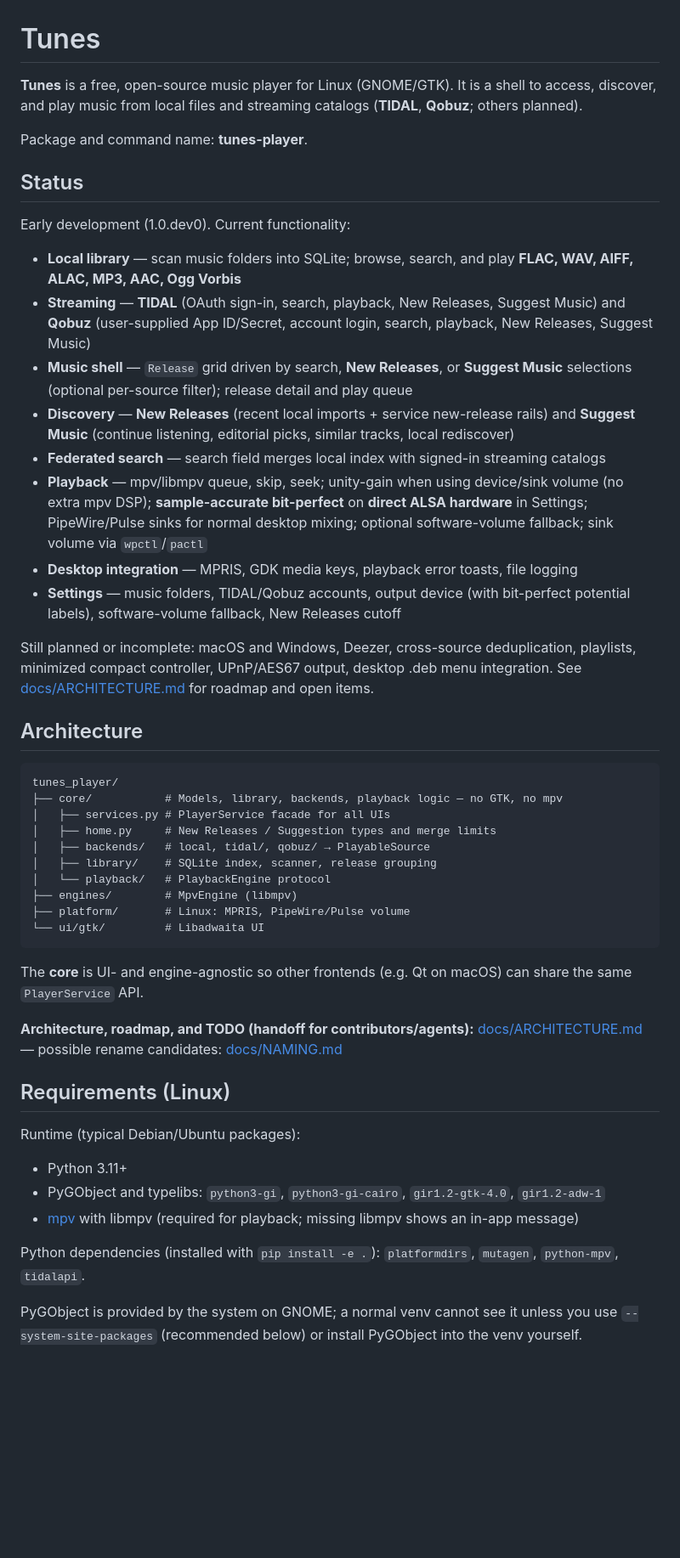
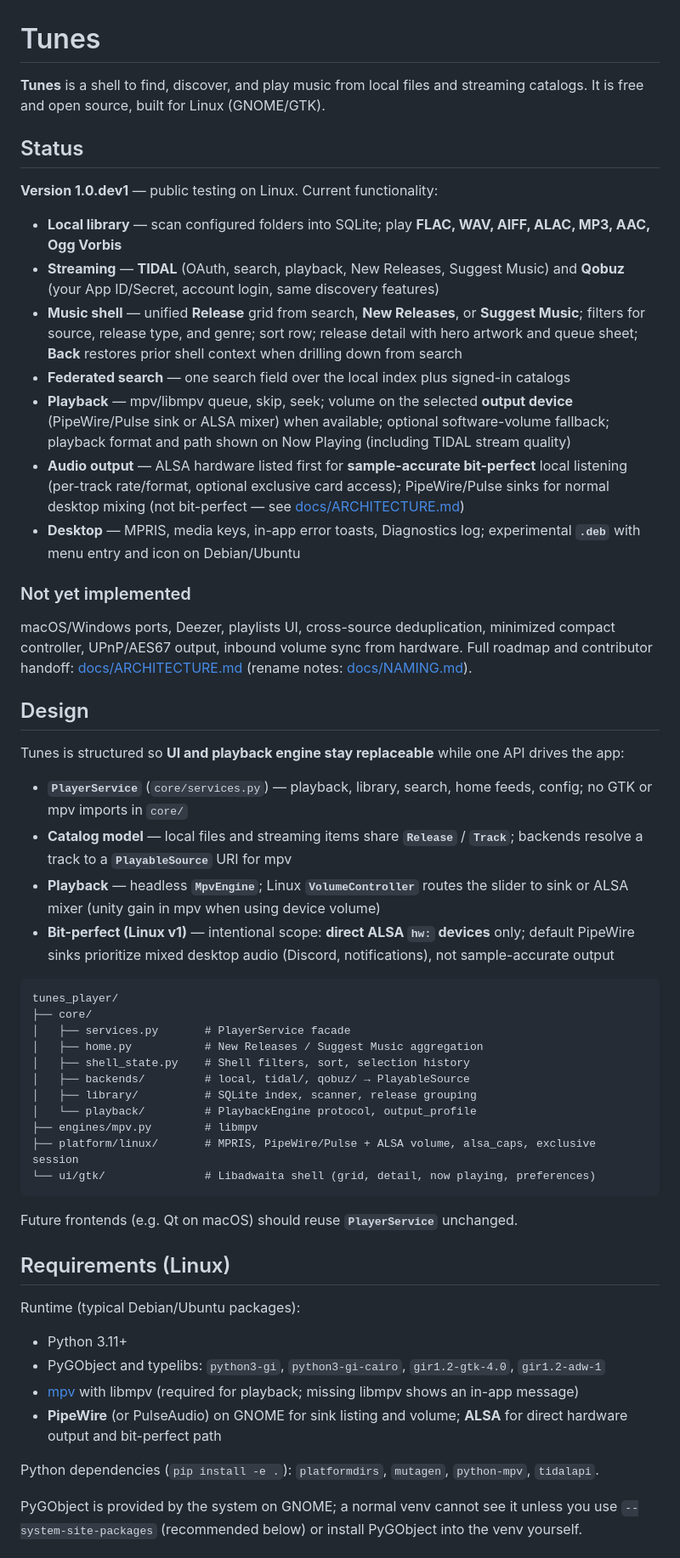
Before and after one commit to mbrennwa/tunes-player, a Markdown page: README.md, the part around one of its changes. Shown at 85% size. Drawn GitHub-style; blank space fills up the shorter version.

Commit message:
Refresh README for 1.0.dev1 status and design
Lead with what Tunes is, then platform/license. Update feature list,
Design section, audio output notes, and roadmap pointers to match the
current tree.

Co-authored-by: Cursor <cursoragent@cursor.com>

````diff
--- a/README.md
+++ b/README.md
@@ -1,50 +1,50 @@
 # Tunes
 
-**Tunes** is a free, open-source music player for Linux (GNOME/GTK). It is a shell to
-access, discover, and play music from local files and streaming catalogs (**TIDAL**,
-**Qobuz**; others planned).
+**Tunes** is a shell to find, discover, and play music from local files and streaming
+catalogs. It is free and open source, built for Linux (GNOME/GTK).
 
-Package and command name: **tunes-player**.
 
 ## Status
 
-Early development (1.0.dev0). Current functionality:
+**Version 1.0.dev1** — public testing on Linux. Current functionality:
 
-- **Local library** — scan music folders into SQLite; browse, search, and play **FLAC, WAV, AIFF, ALAC, MP3, AAC, Ogg Vorbis**
-- **Streaming** — **TIDAL** (OAuth sign-in, search, playback, New Releases, Suggest Music) and **Qobuz** (user-supplied App ID/Secret, account login, search, playback, New Releases, Suggest Music)
-- **Music shell** — `Release` grid driven by search, **New Releases**, or **Suggest Music** selections (optional per-source filter); release detail and play queue
-- **Discovery** — **New Releases** (recent local imports + service new-release rails) and **Suggest Music** (continue listening, editorial picks, similar tracks, local rediscover)
-- **Federated search** — search field merges local index with signed-in streaming catalogs
-- **Playback** — mpv/libmpv queue, skip, seek; unity-gain when using device/sink volume (no extra mpv DSP); **sample-accurate bit-perfect** on **direct ALSA hardware** in Settings; PipeWire/Pulse sinks for normal desktop mixing; optional software-volume fallback; sink volume via `wpctl`/`pactl`
-- **Desktop integration** — MPRIS, GDK media keys, playback error toasts, file logging
-- **Settings** — music folders, TIDAL/Qobuz accounts, output device (with bit-perfect potential labels), software-volume fallback, New Releases cutoff
+- **Local library** — scan configured folders into SQLite; play **FLAC, WAV, AIFF, ALAC, MP3, AAC, Ogg Vorbis**
+- **Streaming** — **TIDAL** (OAuth, search, playback, New Releases, Suggest Music) and **Qobuz** (your App ID/Secret, account login, same discovery features)
+- **Music shell** — unified **Release** grid from search, **New Releases**, or **Suggest Music**; filters for source, release type, and genre; sort row; release detail with hero artwork and queue sheet; **Back** restores prior shell context when drilling down from search
+- **Federated search** — one search field over the local index plus signed-in catalogs
+- **Playback** — mpv/libmpv queue, skip, seek; volume on the selected **output device** (PipeWire/Pulse sink or ALSA mixer) when available; optional software-volume fallback; playback format and path shown on Now Playing (including TIDAL stream quality)
+- **Audio output** — ALSA hardware listed first for **sample-accurate bit-perfect** local listening (per-track rate/format, optional exclusive card access); PipeWire/Pulse sinks for normal desktop mixing (not bit-perfect — see [docs/ARCHITECTURE.md](docs/ARCHITECTURE.md))
+- **Desktop** — MPRIS, media keys, in-app error toasts, Diagnostics log; experimental **`.deb`** with menu entry and icon on Debian/Ubuntu
 
-Still planned or incomplete: macOS and Windows, Deezer, cross-source deduplication,
-playlists, minimized compact controller, UPnP/AES67 output, desktop .deb menu integration.
-See
-[docs/ARCHITECTURE.md](docs/ARCHITECTURE.md) for roadmap and open items.
 
-## Architecture
+### Not yet implemented
+
+macOS/Windows ports, Deezer, playlists UI, cross-source deduplication, minimized compact controller, UPnP/AES67 output, inbound volume sync from hardware. Full roadmap and contributor handoff: [docs/ARCHITECTURE.md](docs/ARCHITECTURE.md) (rename notes: [docs/NAMING.md](docs/NAMING.md)).
+
+## Design
+
+Tunes is structured so **UI and playback engine stay replaceable** while one API drives the app:
+
+- **`PlayerService`** (`core/services.py`) — playback, library, search, home feeds, config; no GTK or mpv imports in `core/`
+- **Catalog model** — local files and streaming items share **`Release`** / **`Track`**; backends resolve a track to a **`PlayableSource`** URI for mpv
+- **Playback** — headless **`MpvEngine`**; Linux **`VolumeController`** routes the slider to sink or ALSA mixer (unity gain in mpv when using device volume)
+- **Bit-perfect (Linux v1)** — intentional scope: **direct ALSA `hw:` devices** only; default PipeWire sinks prioritize mixed desktop audio (Discord, notifications), not sample-accurate output
 
 ```
 tunes_player/
-├── core/           # Models, library, backends, playback logic — no GTK, no mpv
-│   ├── services.py # PlayerService facade for all UIs
-│   ├── home.py     # New Releases / Suggestion types and merge limits
-│   ├── backends/   # local, tidal/, qobuz/ → PlayableSource
-│   ├── library/    # SQLite index, scanner, release grouping
-│   └── playback/   # PlaybackEngine protocol
-├── engines/        # MpvEngine (libmpv)
-├── platform/       # Linux: MPRIS, PipeWire/Pulse volume
-└── ui/gtk/         # Libadwaita UI
+├── core/
+│   ├── services.py       # PlayerService facade
+│   ├── home.py           # New Releases / Suggest Music aggregation
+│   ├── shell_state.py    # Shell filters, sort, selection history
+│   ├── backends/         # local, tidal/, qobuz/ → PlayableSource
+│   ├── library/          # SQLite index, scanner, release grouping
+│   └── playback/         # PlaybackEngine protocol, output_profile
+├── engines/mpv.py        # libmpv
+├── platform/linux/       # MPRIS, PipeWire/Pulse + ALSA volume, alsa_caps, exclusive session
+└── ui/gtk/               # Libadwaita shell (grid, detail, now playing, preferences)
 ```
 
-The **core** is UI- and engine-agnostic so other frontends (e.g. Qt on macOS) can share
-the same `PlayerService` API.
-
-**Architecture, roadmap, and TODO (handoff for contributors/agents):**
-[docs/ARCHITECTURE.md](docs/ARCHITECTURE.md) —
-possible rename candidates: [docs/NAMING.md](docs/NAMING.md)
+Future frontends (e.g. Qt on macOS) should reuse **`PlayerService`** unchanged.
 
 ## Requirements (Linux)
 
@@ -53,9 +53,9 @@ Runtime (typical Debian/Ubuntu packages):
 - Python 3.11+
 - PyGObject and typelibs: `python3-gi`, `python3-gi-cairo`, `gir1.2-gtk-4.0`, `gir1.2-adw-1`
 - [mpv](https://mpv.io/) with libmpv (required for playback; missing libmpv shows an in-app message)
+- **PipeWire** (or PulseAudio) on GNOME for sink listing and volume; **ALSA** for direct hardware output and bit-perfect path
 
-Python dependencies (installed with `pip install -e .`): `platformdirs`, `mutagen`,
-`python-mpv`, `tidalapi`.
+Python dependencies (`pip install -e .`): `platformdirs`, `mutagen`, `python-mpv`, `tidalapi`.
 
 PyGObject is provided by the system on GNOME; a normal venv cannot see it unless you use
 `--system-site-packages` (recommended below) or install PyGObject into the venv yourself.
````
Also changed, not shown: other parts of README.md (+3 -5 lines).
